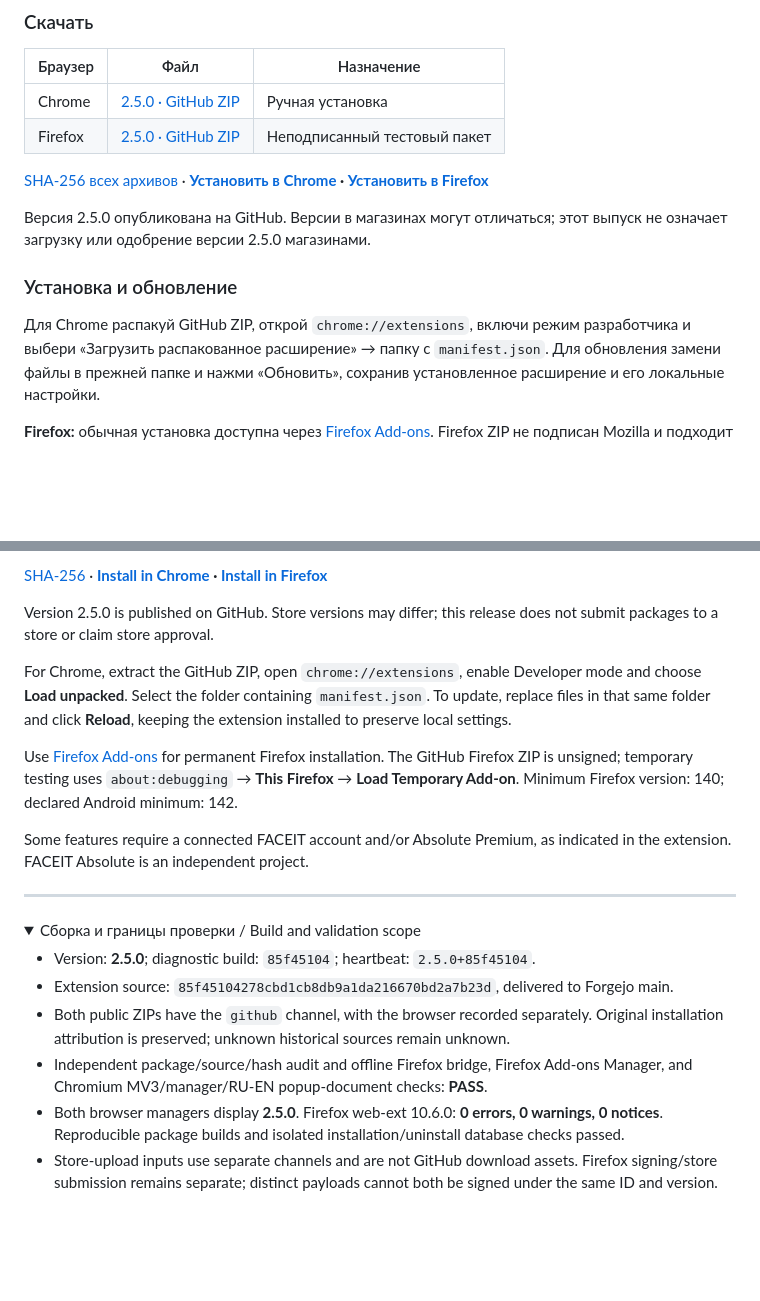
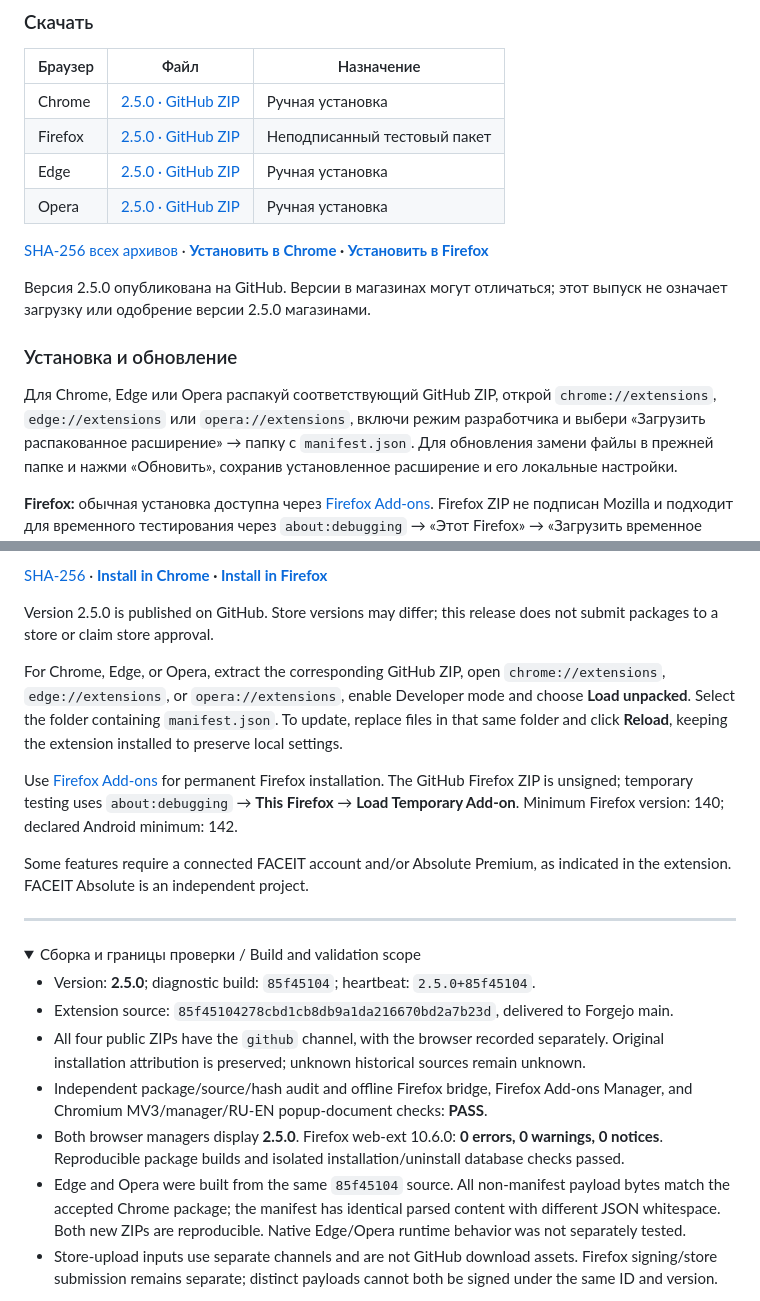
Before and after one commit to growlee/FACEIT-Absolute, a Markdown page: releases/v2.5.0.md, 2 parts joined by grey strips. Rendered like a GitHub page; folded sections open; blank space fills up the shorter version.

```diff
--- a/releases/v2.5.0.md
+++ b/releases/v2.5.0.md
@@ -33,6 +33,8 @@
 | ------- | ---------------------------------------------------------------------------------------------------------------------------------- | ---------------------------- |
 | Chrome  | [2.5.0 · GitHub ZIP](https://github.com/growlee/FACEIT-Absolute/releases/download/v2.5.0/FACEIT-ABSOLUTE-2.5.0-chrome-github.zip)  | Ручная установка             |
 | Firefox | [2.5.0 · GitHub ZIP](https://github.com/growlee/FACEIT-Absolute/releases/download/v2.5.0/FACEIT-ABSOLUTE-2.5.0-firefox-github.zip) | Неподписанный тестовый пакет |
+| Edge    | [2.5.0 · GitHub ZIP](https://github.com/growlee/FACEIT-Absolute/releases/download/v2.5.0/FACEIT-ABSOLUTE-2.5.0-edge-github.zip)    | Ручная установка             |
+| Opera   | [2.5.0 · GitHub ZIP](https://github.com/growlee/FACEIT-Absolute/releases/download/v2.5.0/FACEIT-ABSOLUTE-2.5.0-opera-github.zip)   | Ручная установка             |
 
 [SHA-256 всех архивов](https://github.com/growlee/FACEIT-Absolute/releases/download/v2.5.0/SHA256SUMS.txt) · **[Установить в Chrome](https://faceit.eelworg.ru/r/l_yjJM01t2o4sTsH) · [Установить в Firefox](https://faceit.eelworg.ru/r/PmGEU43eYuhbEofi)**
 
@@ -41,7 +43,8 @@
 
 ### Установка и обновление
 
-Для Chrome распакуй GitHub ZIP, открой `chrome://extensions`, включи режим
+Для Chrome, Edge или Opera распакуй соответствующий GitHub ZIP, открой
+`chrome://extensions`, `edge://extensions` или `opera://extensions`, включи режим
 разработчика и выбери «Загрузить распакованное расширение» → папку с
 `manifest.json`. Для обновления замени файлы в прежней папке и нажми «Обновить»,
 сохранив установленное расширение и его локальные настройки.
@@ -87,7 +90,8 @@ Firefox ZIP не подписан Mozilla и подходит для време
 Version 2.5.0 is published on GitHub. Store versions may differ; this release
 does not submit packages to a store or claim store approval.
 
-For Chrome, extract the GitHub ZIP, open `chrome://extensions`, enable Developer
+For Chrome, Edge, or Opera, extract the corresponding GitHub ZIP, open
+`chrome://extensions`, `edge://extensions`, or `opera://extensions`, enable Developer
 mode and choose **Load unpacked**. Select the folder containing `manifest.json`.
 To update, replace files in that same folder and click **Reload**, keeping the
 extension installed to preserve local settings.
@@ -107,9 +111,10 @@ indicated in the extension. FACEIT Absolute is an independent project.
 
 - Version: **2.5.0**; diagnostic build: `85f45104`; heartbeat: `2.5.0+85f45104`.
 - Extension source: `85f45104278cbd1cb8db9a1da216670bd2a7b23d`, delivered to Forgejo main.
-- Both public ZIPs have the `github` channel, with the browser recorded separately. Original installation attribution is preserved; unknown historical sources remain unknown.
+- All four public ZIPs have the `github` channel, with the browser recorded separately. Original installation attribution is preserved; unknown historical sources remain unknown.
 - Independent package/source/hash audit and offline Firefox bridge, Firefox Add-ons Manager, and Chromium MV3/manager/RU-EN popup-document checks: **PASS**.
 - Both browser managers display **2.5.0**. Firefox web-ext 10.6.0: **0 errors, 0 warnings, 0 notices**. Reproducible package builds and isolated installation/uninstall database checks passed.
+- Edge and Opera were built from the same `85f45104` source. All non-manifest payload bytes match the accepted Chrome package; the manifest has identical parsed content with different JSON whitespace. Both new ZIPs are reproducible. Native Edge/Opera runtime behavior was not separately tested.
 - Store-upload inputs use separate channels and are not GitHub download assets. Firefox signing/store submission remains separate; distinct payloads cannot both be signed under the same ID and version.
 
 Полный набор проверок репозитория не проходит: архитектурная проверка не
```
Also changed, not shown: other parts of releases/v2.5.0.md (+1 -1 lines), README.en.md (+4 -4 lines), README.md (+7 -7 lines).
